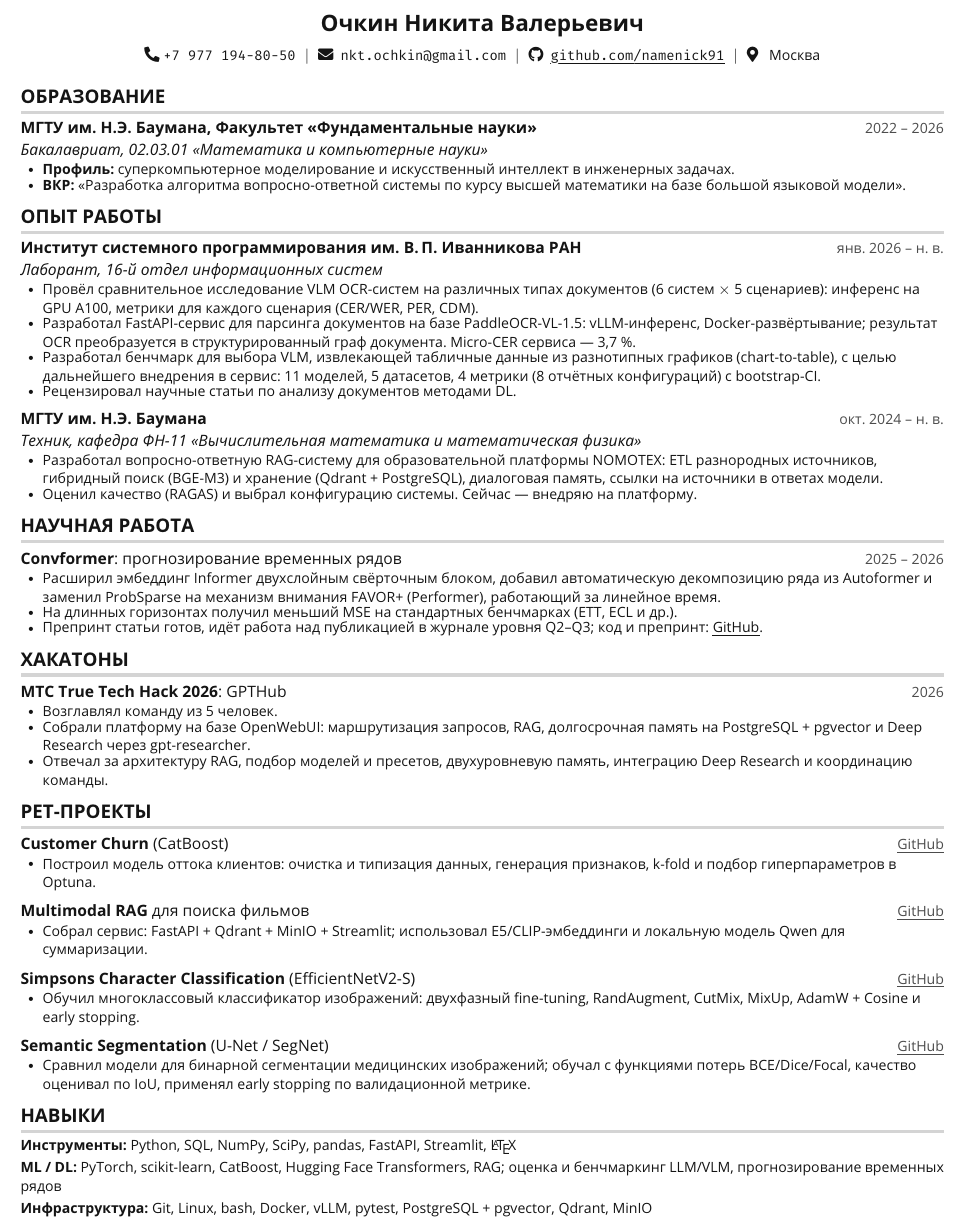
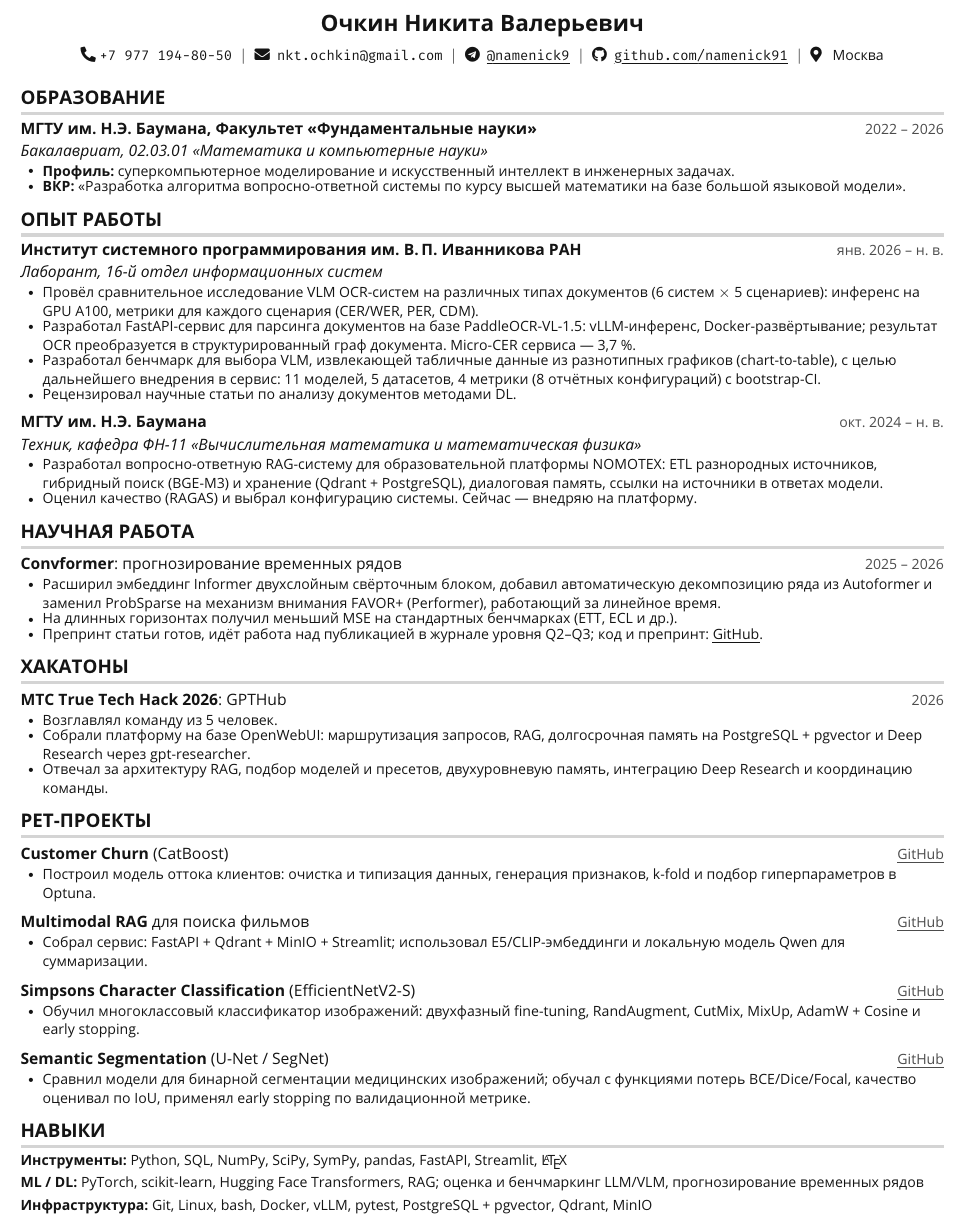
Before and after one commit to namenick91/Resume, a LaTeX CV (summer 2026/harshibars-resume/main.tex): part of the page, cut so that both start at the same text. Compiled offline with pdfLaTeX.

Commit message:
slight update

```diff
--- a/summer 2026/harshibars-resume/main.tex
+++ b/summer 2026/harshibars-resume/main.tex
@@ -141,6 +141,8 @@
     \textbf{\Large Очкин Никита Валерьевич} \\ \vspace{5pt}
     \small \faPhone* \latinmono{+7 977 194-80-50} \hspace{1pt} $|$
     \hspace{1pt} \faEnvelope \hspace{2pt} \latinmono{nkt.ochkin@gmail.com} \hspace{1pt} $|$
+    \hspace{1pt} \faTelegram \hspace{2pt}
+    \href{https://t.me/namenick9}{\myuline{\latinmono{@namenick9}}} \hspace{1pt} $|$
     \hspace{1pt} \faGithub \hspace{2pt}
     \href{https://github.com/namenick91}{\myuline{\latinmono{github.com/namenick91}}} \hspace{1pt} $|$
     \hspace{1pt} \faMapMarker* \hspace{2pt} Москва
@@ -251,8 +253,8 @@
 \section{НАВЫКИ}
  \begin{itemize}[leftmargin=0in, label={}]
     \small{\item{
-     \textbf{Инструменты:}{ Python, SQL, NumPy, SciPy, pandas, FastAPI, Streamlit, \LaTeX}\vspace{2pt} \\
-     \textbf{ML / DL:}{ PyTorch, scikit-learn, CatBoost, Hugging Face Transformers, RAG; оценка и бенчмаркинг LLM/VLM, прогнозирование временных рядов}\vspace{2pt} \\
+     \textbf{Инструменты:}{ Python, SQL, NumPy, SciPy, SymPy, pandas, FastAPI, Streamlit, \LaTeX}\vspace{2pt} \\
+     \textbf{ML / DL:}{ PyTorch, scikit-learn, Hugging Face Transformers, RAG; оценка и бенчмаркинг LLM/VLM, прогнозирование временных рядов}\vspace{2pt} \\
      \textbf{Инфраструктура:}{ Git, Linux, bash, Docker, vLLM, pytest, PostgreSQL + pgvector, Qdrant, MinIO}\vspace{2pt} \\
      \textbf{Языки:}{ русский --- родной; английский --- B2--C1}
     }}
```
Also changed, not shown: Resume.png, main.pdf (added), summer 2026/harshibars-resume/main.pdf, 1 other file.
